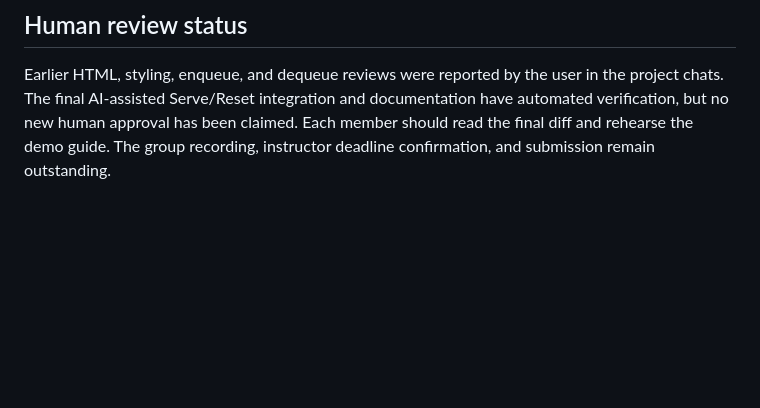
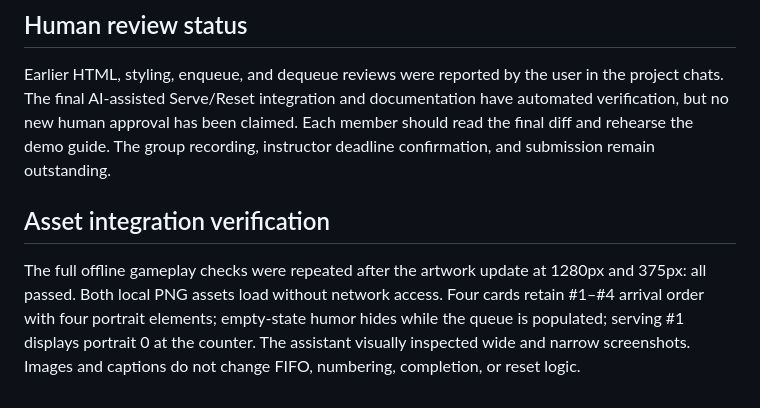
Before and after one commit to russelljunio18-creator/CC104-Game-Project-Try, a Markdown page: docs/test-results.md, the part around the change. Drawn GitHub-style; blank space fills up the shorter version.

```diff
--- a/docs/test-results.md
+++ b/docs/test-results.md
@@ -24,3 +24,8 @@ The assistant visually inspected the narrow gameplay and wide success screenshot
 ## Human review status
 
 Earlier HTML, styling, enqueue, and dequeue reviews were reported by the user in the project chats. The final AI-assisted Serve/Reset integration and documentation have automated verification, but no new human approval has been claimed. Each member should read the final diff and rehearse the demo guide. The group recording, instructor deadline confirmation, and submission remain outstanding.
+
+
+## Asset integration verification
+
+The full offline gameplay checks were repeated after the artwork update at 1280px and 375px: all passed. Both local PNG assets load without network access. Four cards retain #1–#4 arrival order with four portrait elements; empty-state humor hides while the queue is populated; serving #1 displays portrait 0 at the counter. The assistant visually inspected wide and narrow screenshots. Images and captions do not change FIFO, numbering, completion, or reset logic.
```
Also changed, not shown: README.md (+7 -0 lines), assets/README.md (added, +18 -0 lines), docs/screenshots/playing-1280.png, docs/screenshots/playing-375.png, docs/screenshots/success.png, 7 other files.
